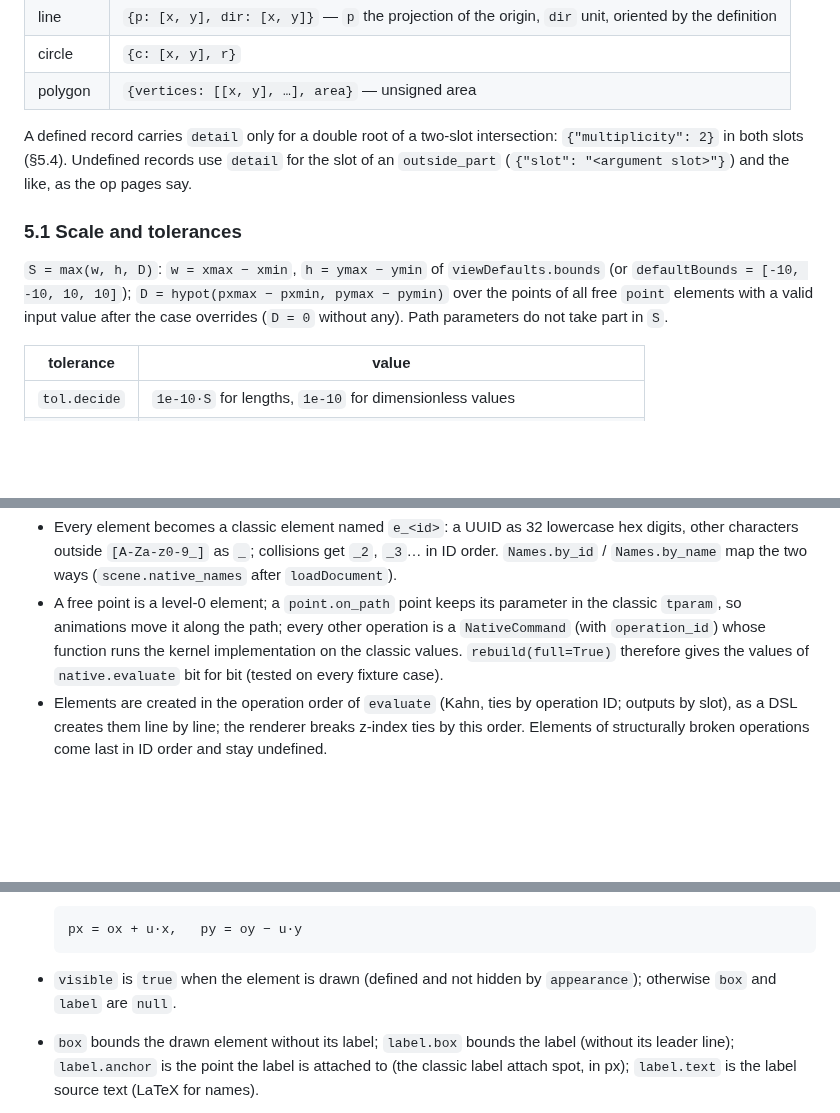
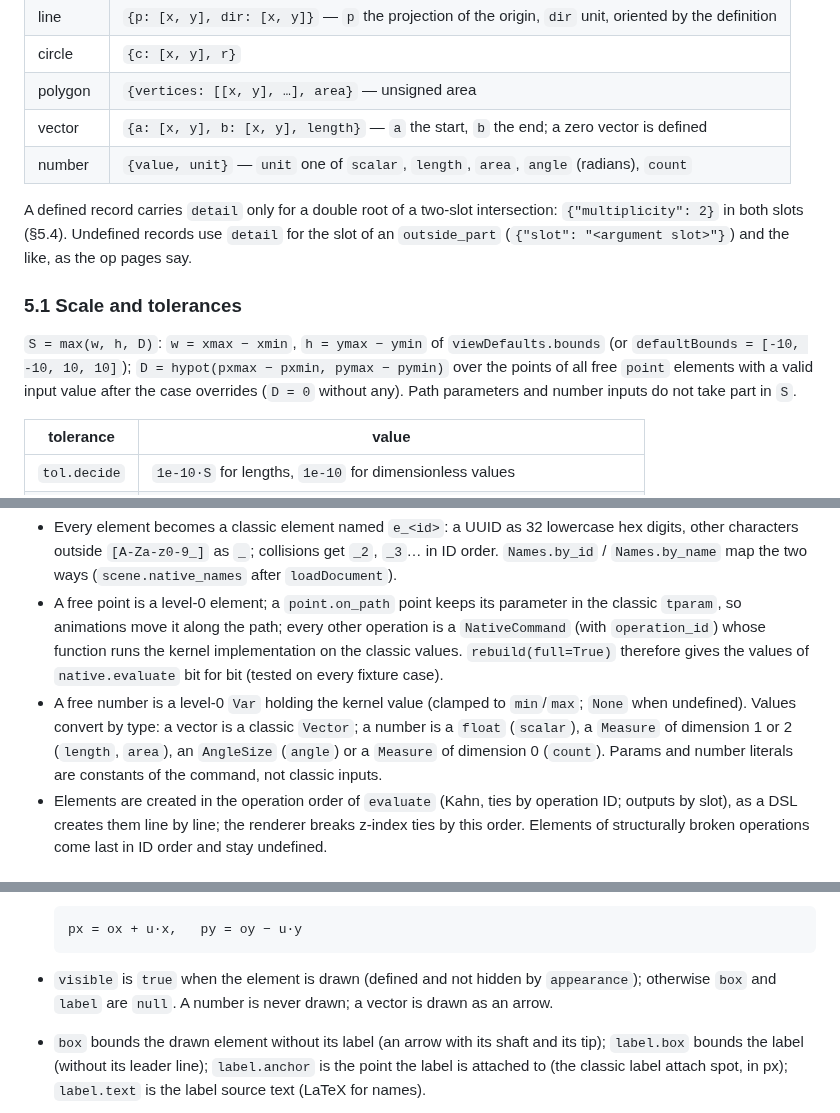
Before and after one commit to ivaleo/animageo, a Markdown page: docs/native/kernel.md, 3 parts joined by grey strips. Rendered like a GitHub page; blank space fills up the shorter version.

```diff
--- a/docs/native/kernel.md
+++ b/docs/native/kernel.md
@@ -194,6 +217,8 @@ Record = {"state": "defined", "type", "value", "detail"?}
 | line | `{p: [x, y], dir: [x, y]}` — `p` the projection of the origin, `dir` unit, oriented by the definition |
 | circle | `{c: [x, y], r}` |
 | polygon | `{vertices: [[x, y], …], area}` — unsigned area |
+| vector | `{a: [x, y], b: [x, y], length}` — `a` the start, `b` the end; a zero vector is defined |
+| number | `{value, unit}` — `unit` one of `scalar`, `length`, `area`, `angle` (radians), `count` |
 
 A defined record carries `detail` only for a double root of a two-slot
 intersection: `{"multiplicity": 2}` in both slots (§5.4). Undefined records
@@ -205,8 +230,8 @@ and the like, as the op pages say.
 `S = max(w, h, D)`: `w = xmax − xmin`, `h = ymax − ymin` of `viewDefaults.bounds`
 (or `defaultBounds = [-10, -10, 10, 10]`); `D = hypot(pxmax − pxmin, pymax − pymin)`
 over the points of all free `point` elements with a valid input value after
-the case overrides (`D = 0` without any). Path parameters do not take part in
-`S`.
+the case overrides (`D = 0` without any). Path parameters and number inputs
+do not take part in `S`.
 
 | tolerance | value |
 |---|---|
@@ -486,6 +529,12 @@ this rectangle.
   function runs the kernel implementation on the classic values.
   `rebuild(full=True)` therefore gives the values of `native.evaluate`
   bit for bit (tested on every fixture case).
+- A free number is a level-0 `Var` holding the kernel value (clamped to
+  `min`/`max`; `None` when undefined). Values convert by type: a vector is
+  a classic `Vector`; a number is a `float` (`scalar`), a `Measure` of
+  dimension 1 or 2 (`length`, `area`), an `AngleSize` (`angle`) or a
+  `Measure` of dimension 0 (`count`). Params and number literals are
+  constants of the command, not classic inputs.
 - Elements are created in the operation order of `evaluate` (Kahn, ties by
   operation ID; outputs by slot), as a DSL creates them line by line; the
   renderer breaks z-index ties by this order. Elements of structurally
@@ -567,8 +616,10 @@ the render in a scratch directory.
       px = ox + u·x,   py = oy − u·y
 
 - `visible` is `true` when the element is drawn (defined and not hidden by
-  `appearance`); otherwise `box` and `label` are `null`.
-- `box` bounds the drawn element without its label; `label.box` bounds the
+  `appearance`); otherwise `box` and `label` are `null`. A number is never
+  drawn; a vector is drawn as an arrow.
+- `box` bounds the drawn element without its label (an arrow with its
+  shaft and its tip); `label.box` bounds the
   label (without its leader line); `label.anchor` is the point the label is
   attached to (the classic label attach spot, in px); `label.text` is the
   label source text (LaTeX for names).
```
Also changed, not shown: other parts of docs/native/kernel.md (+64 -23 lines), 1 other file.
